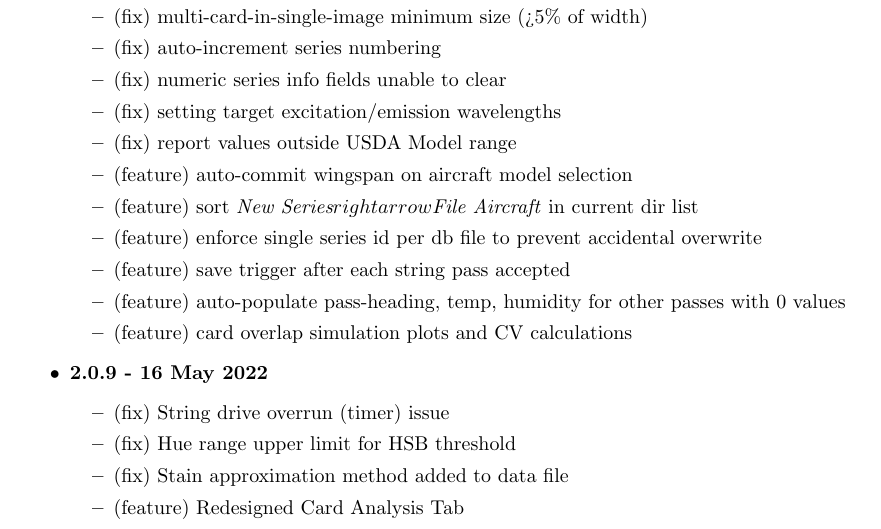
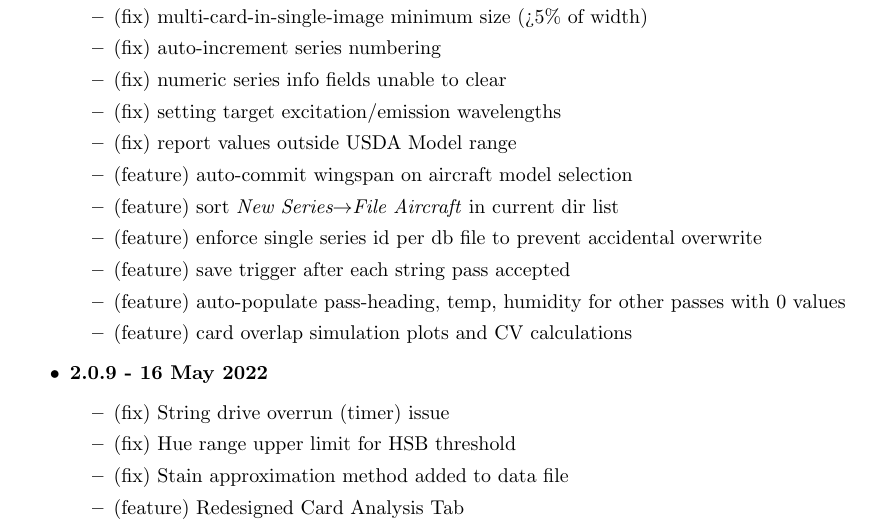
Before and after one commit to gill14/AccuPatt, a LaTeX document (user_manual/accupatt_2_user_manual.tex): part of page 40 of 42, cut so that both start at the same text. Compiled offline with pdfLaTeX.

Commit message:
fix user_manual error

```diff
--- a/user_manual/accupatt_2_user_manual.tex
+++ b/user_manual/accupatt_2_user_manual.tex
@@ -640,7 +640,7 @@
             \item (fix) setting target excitation/emission wavelengths
             \item (fix) report values outside USDA Model range
             \item (feature) auto-commit wingspan on aircraft model selection
-            \item (feature) sort \textit{New Series$rightarrow$File Aircraft} in current dir list
+            \item (feature) sort \textit{New Series$\rightarrow$File Aircraft} in current dir list
             \item (feature) enforce single series id per db file to prevent accidental overwrite
             \item (feature) save trigger after each string pass accepted
             \item (feature) auto-populate pass-heading, temp, humidity for other passes with 0 values
```
